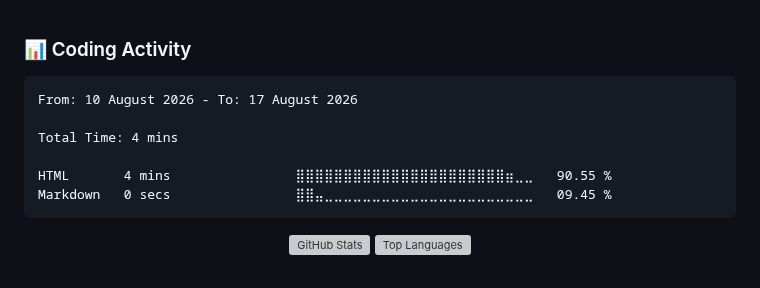
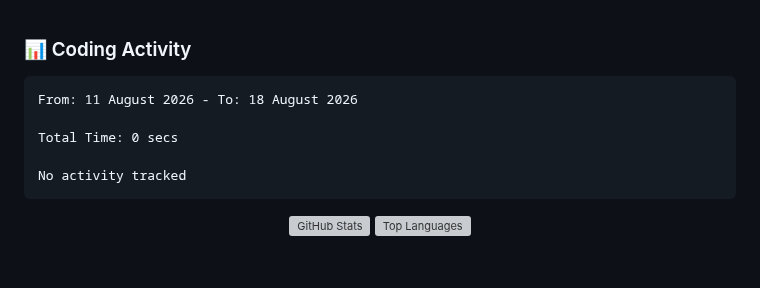
Before and after one commit to NikkoAvardes/NikkoAvardes, a Markdown page: README.md, the part around the change. Drawn GitHub-style; grey boxes are pictures that could not be loaded.

Commit message:
Updated waka-readme graph with new metrics

````diff
--- a/README.md
+++ b/README.md
@@ -185,12 +185,11 @@ Containerized deployment system for web applications ensuring consistency across
 <!--START_SECTION:waka-->
 
 ```txt
-From: 10 August 2026 - To: 17 August 2026
+From: 11 August 2026 - To: 18 August 2026
 
-Total Time: 4 mins
+Total Time: 0 secs
 
-HTML       4 mins                ⣿⣿⣿⣿⣿⣿⣿⣿⣿⣿⣿⣿⣿⣿⣿⣿⣿⣿⣿⣿⣿⣿⣶⣀⣀   90.55 %
-Markdown   0 secs                ⣿⣿⣤⣀⣀⣀⣀⣀⣀⣀⣀⣀⣀⣀⣀⣀⣀⣀⣀⣀⣀⣀⣀⣀⣀   09.45 %
+No activity tracked
 ```
 
 <!--END_SECTION:waka-->
````
